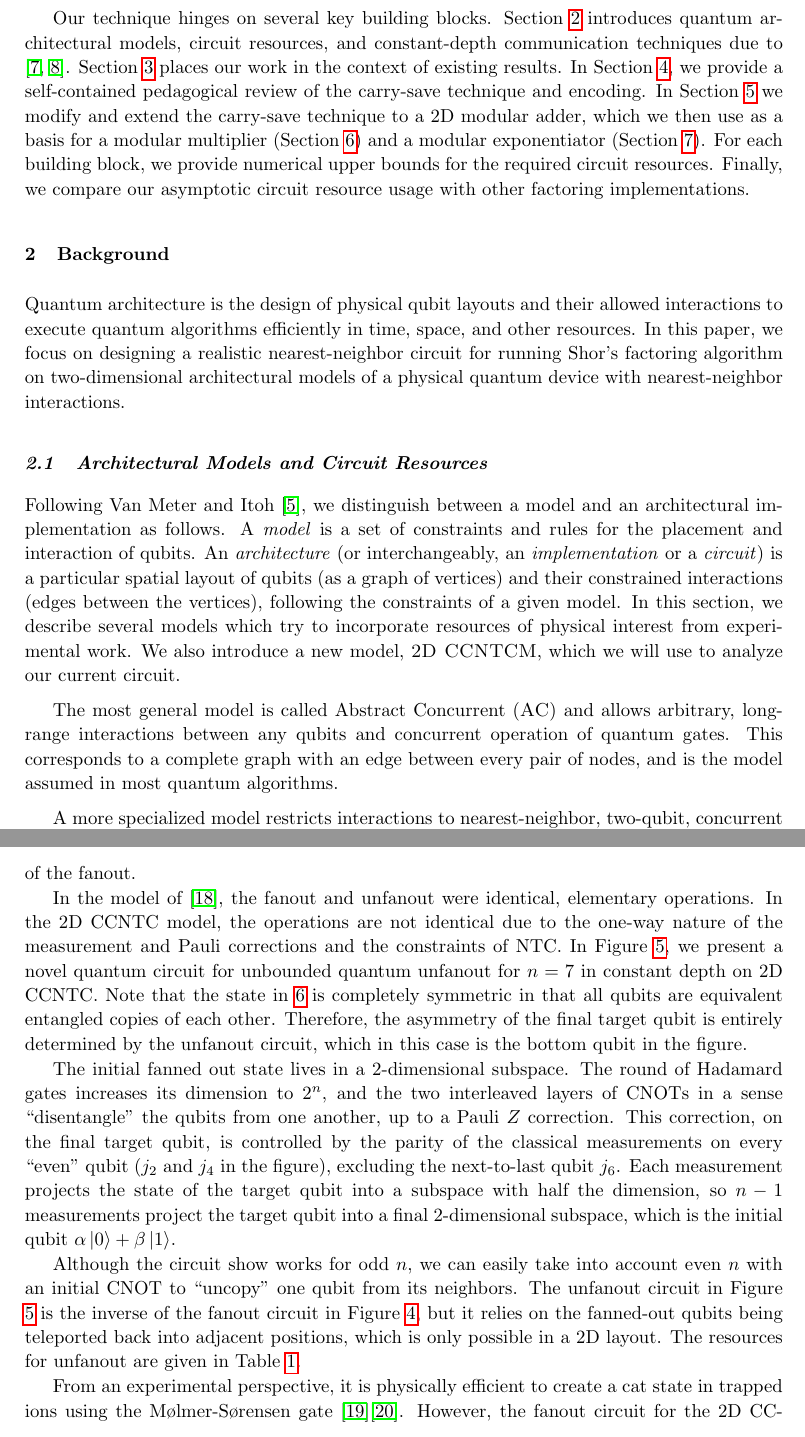
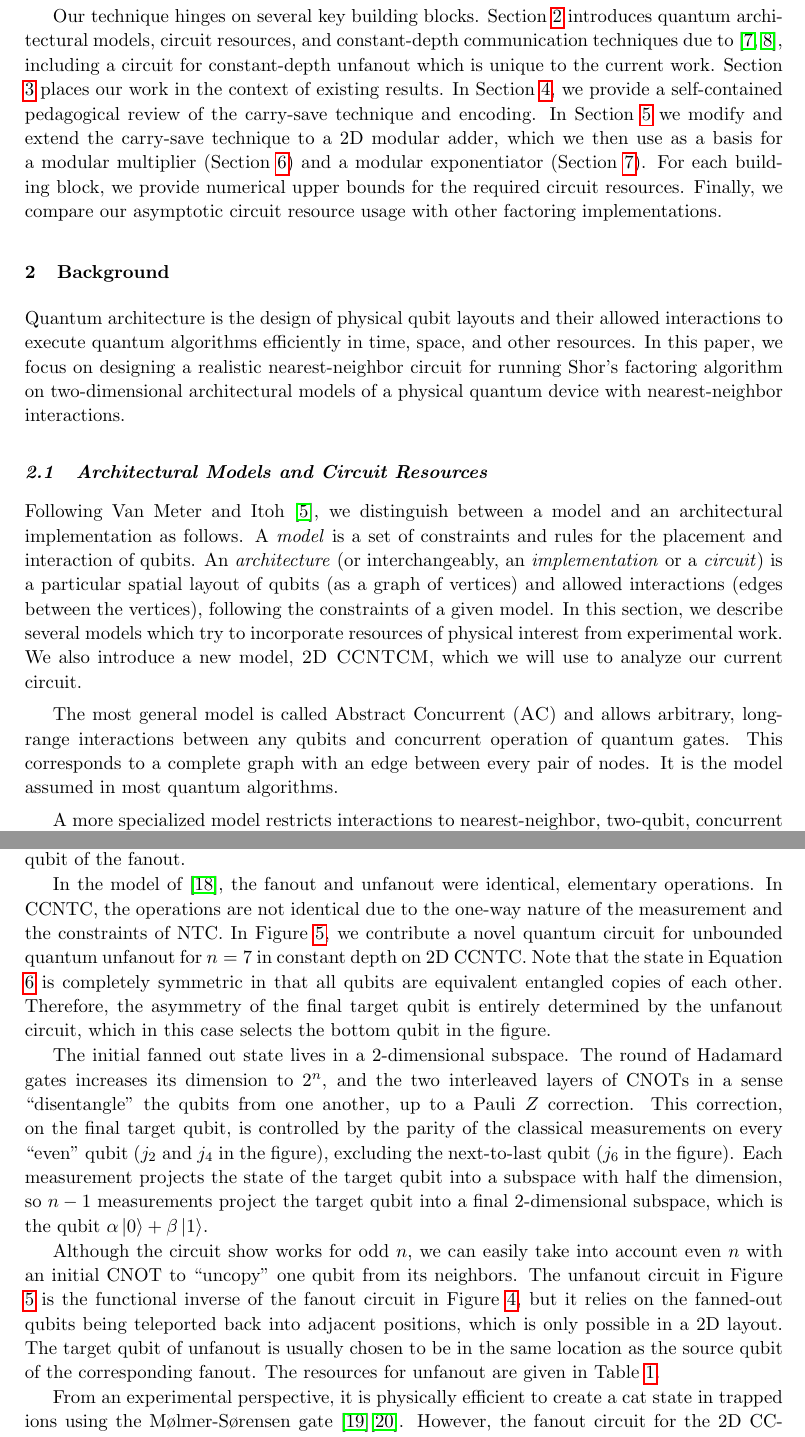
Before and after one commit to learner-long-life/papers, a LaTeX document (factor2d-qic/PhamSvore_QIC.tex): two parts of pages 2 and 9 of 28, joined at a grey line, cut so that both start at the same text. The pictures show the PDF file factor2d-qic/PhamSvore_QIC.pdf that the author committed with the source.

Commit message:
Revisions to draft #8, camera-ready including constant-depth unfanout.

```diff
--- a/factor2d-qic/PhamSvore_QIC.tex
+++ b/factor2d-qic/PhamSvore_QIC.tex
@@ -183,7 +183,8 @@ $O(n^4)$, and a width of $O(n^4)$ qubits, as detailed in Table
 Our technique hinges on several key building blocks.
 Section \ref{sec:bg} introduces quantum architectural models, circuit
 resources, and constant-depth communication techniques due to
-\cite{Harrow2012,Rosenbaum2012}.
+\cite{Harrow2012,Rosenbaum2012}, including a circuit for
+constant-depth unfanout which is unique to the current work.
 Section \ref{sec:related} places our work in the context of existing
 results.
 In Section \ref{sec:csa}, we provide a self-contained pedagogical review
@@ -221,8 +222,7 @@ A \emph{model} is a set of constraints and rules for the placement and
 interaction of qubits.
 An \emph{architecture} (or interchangeably, an \emph{implementation}
 or a \emph{circuit}) is a particular
-spatial layout of qubits (as a graph of vertices) and their
-constrained interactions (edges between the vertices),
+spatial layout of qubits (as a graph of vertices) and allowed interactions (edges between the vertices),
 following the constraints of a given model. In this section, we describe
 several models which try to incorporate resources of physical interest from
 experimental work. We also introduce a new model,
@@ -231,8 +231,8 @@ experimental work. We also introduce a new model,
 The most general model is called Abstract Concurrent (\textsc{AC})
 and allows arbitrary, long-range interactions between any qubits and concurrent
 operation of quantum gates.
-This corresponds to a complete graph with an edge between every pair of nodes,
-and is the model assumed in most quantum algorithms.
+This corresponds to a complete graph with an edge between every pair of nodes.
+It is the model assumed in most quantum algorithms.
 
 A more specialized model restricts interactions to nearest-neighbor, two-qubit,
 concurrent gates (\textsc{NTC}) in a regular one-dimensional chain (1D NTC),
@@ -649,7 +653,7 @@ corrections on the same qubit, which can be simplified by the classical
 controller to a single $X$ and $Z$ operation and then applied with a circuit of
 depth 2 and size 2. Also, given the symmetric nature of the cat state, there
 is an alternate set of Pauli corrections which would give the same state and
-is of equal size to corrections given above.
+is of equal size to the corrections given above.
 
 \begin{figure*}[tb!]
 \begin{center}
@@ -661,12 +665,12 @@ is of equal size to corrections given above.
 & \lstick{\ket{\ell}}	& \qw & \gate{H} & \qw & \targfix & \qw & \ctrl{1} & \qw & \measureD{Z} & \cw & \rstick{j_4} & \\
 & \lstick{\ket{\ell}}	& \qw & \gate{H} & \qw & \ctrl{1} & \qw & \targfix & \qw & \measureD{Z} & \cw & \rstick{j_5} & \\
 & \lstick{\ket{\ell}}	& \qw & \gate{H} & \qw & \targfix & \qw & \ctrl{1} & \qw & \measureD{Z} & \cw & \rstick{j_6} & \\
-& \lstick{\ket{\ell}}	& \qw & \gate{H} & \qw & \qw      & \qw & \targfix & \qw & \gate{H} & \qw & \lstick{Z^{j_2 \oplus j_4}(\alpha\ket{0} + \beta\ket{1})}
+& \lstick{\ket{\ell}}	& \qw & \gate{H} & \qw & \qw      & \qw & \targfix & \qw & \gate{H} & \qw & \rstick{Z^{j_2 \oplus j_4}(\alpha\ket{0} + \beta\ket{1})}
 }
 \end{displaymath}
 \centerline{}
 \fcaption{A novel, constant-depth circuit for unbounded quantum unfanout on
-2D CCNTC, from the $7$-qubit entangled state $\alpha\ket{0}^{\otimes 7} + \beta\ket{1}^{\otimes 7}$ to the
+CCNTC, from the $7$-qubit entangled state $\alpha\ket{0}^{\otimes 7} + \beta\ket{1}^{\otimes 7}$ to the
 target product state $(\alpha\ket{0} + \beta\ket{1})\otimes\ket{0}^{\otimes 6}$.}
 \label{fig:cdu}
 \end{center}\end{figure*}
@@ -685,15 +689,15 @@ consisting of all $\ket{0}$'s except for a single qubit $\alpha\ket{0} + \beta\k
 same state as the original source qubit of the fanout.
 
 In the model of \cite{Hoyer2002}, the fanout and unfanout were identical, elementary
-operations. In the 2D CCNTC model, the operations are not identical due to
-the one-way nature of the measurement and Pauli corrections and the
-constraints of NTC. In Figure \ref{fig:cdu}, we present a novel quantum circuit for unbounded quantum
+operations. In CCNTC, the operations are not identical due to
+the one-way nature of the measurement and the
+constraints of NTC. In Figure \ref{fig:cdu}, we contribute a novel quantum circuit for unbounded quantum
 unfanout for $n=7$ in constant depth on 2D CCNTC.
-Note that the state in \ref{eqn:fanned-out}
+Note that the state in Equation \ref{eqn:fanned-out}
 is completely symmetric in that all qubits are
 equivalent entangled copies of each other. Therefore, the asymmetry
 of the final target qubit is entirely determined by the unfanout circuit,
-which in this case is the bottom qubit in the figure.
+which in this case selects the bottom qubit in the figure.
 
 The initial fanned out state lives in a $2$-dimensional subspace. The
 round of Hadamard gates increases its dimension to $2^n$, and the two
@@ -701,19 +705,22 @@ interleaved layers of CNOTs in a sense ``disentangle'' the qubits from
 one another, up to a Pauli $Z$ correction. This correction, on the
 final target qubit, is controlled by the parity of the classical measurements
 on every ``even'' qubit ($j_2$ and $j_4$ in the figure), excluding the
-next-to-last qubit $j_6$. Each measurement projects the state of the
+next-to-last qubit ($j_6$ in the figure). Each measurement projects the state of the
 target qubit
 into a subspace with half the dimension, so $n-1$ measurements project
 the target qubit into a final $2$-dimensional subspace, which is the
-initial qubit $\alpha\ket{0} + \beta\ket{1}$.
+qubit $\alpha\ket{0} + \beta\ket{1}$.
 
 Although the circuit show works for odd $n$, we can easily take into
 account even $n$ with an initial CNOT to ``uncopy'' one qubit from its
-neighbors. The unfanout circuit in Figure \ref{fig:cdu} is the inverse of the
+neighbors. The unfanout circuit in Figure \ref{fig:cdu} is the
+functional inverse of the
 fanout circuit in
 Figure \ref{fig:cdf}, but it relies on the fanned-out qubits
 being teleported back into adjacent positions,
 which is only possible in a 2D layout.
+The target qubit of unfanout is usually chosen to be in the same location
+as the source qubit of the corresponding fanout.
 The resources for unfanout are given in
 Table \ref{tab:cd-resources}.
 
```
Also changed, not shown: factor2d-qic/PhamSvore_QIC.pdf, factor2d-qic/PhamSvore_QIC.tex (52 more changed lines).
